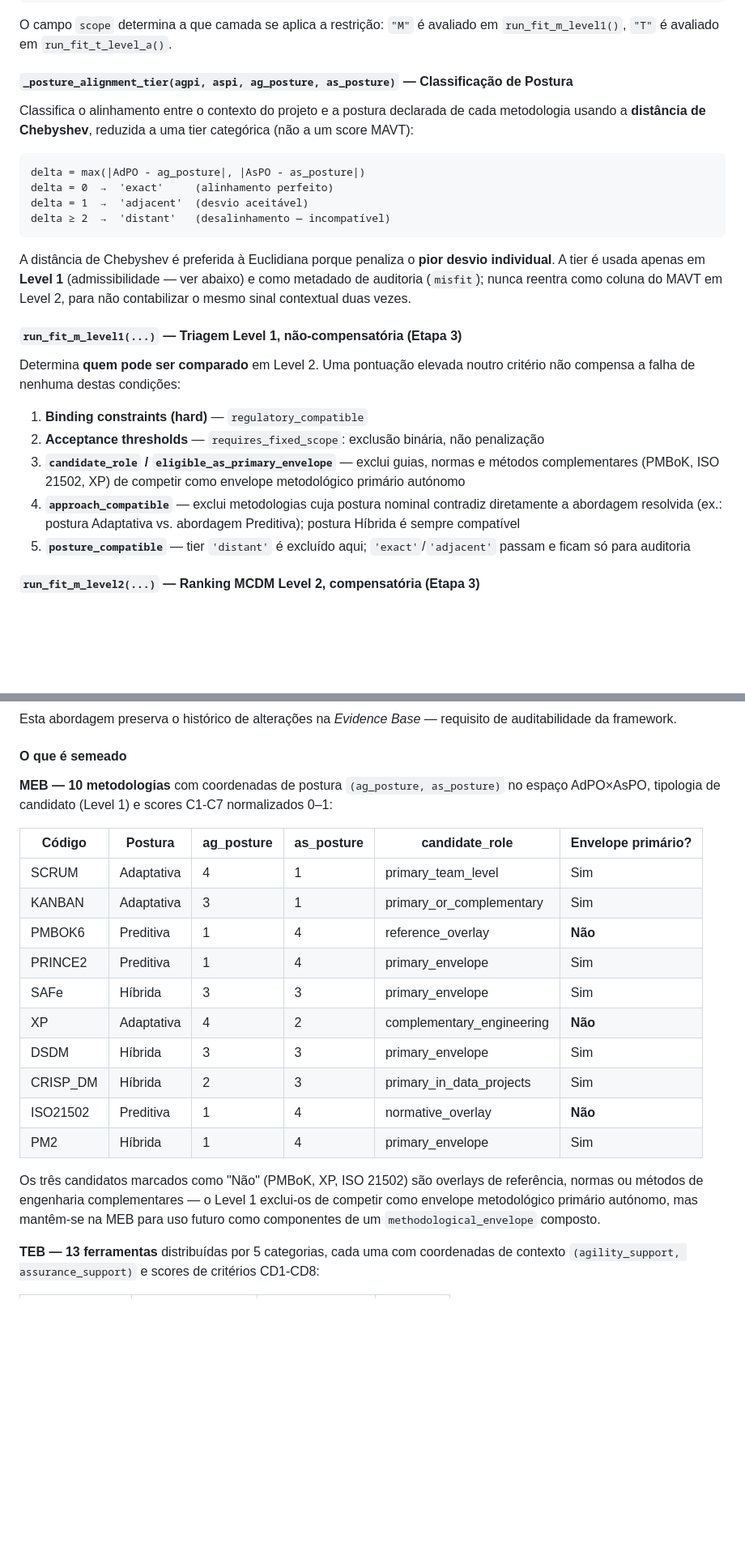
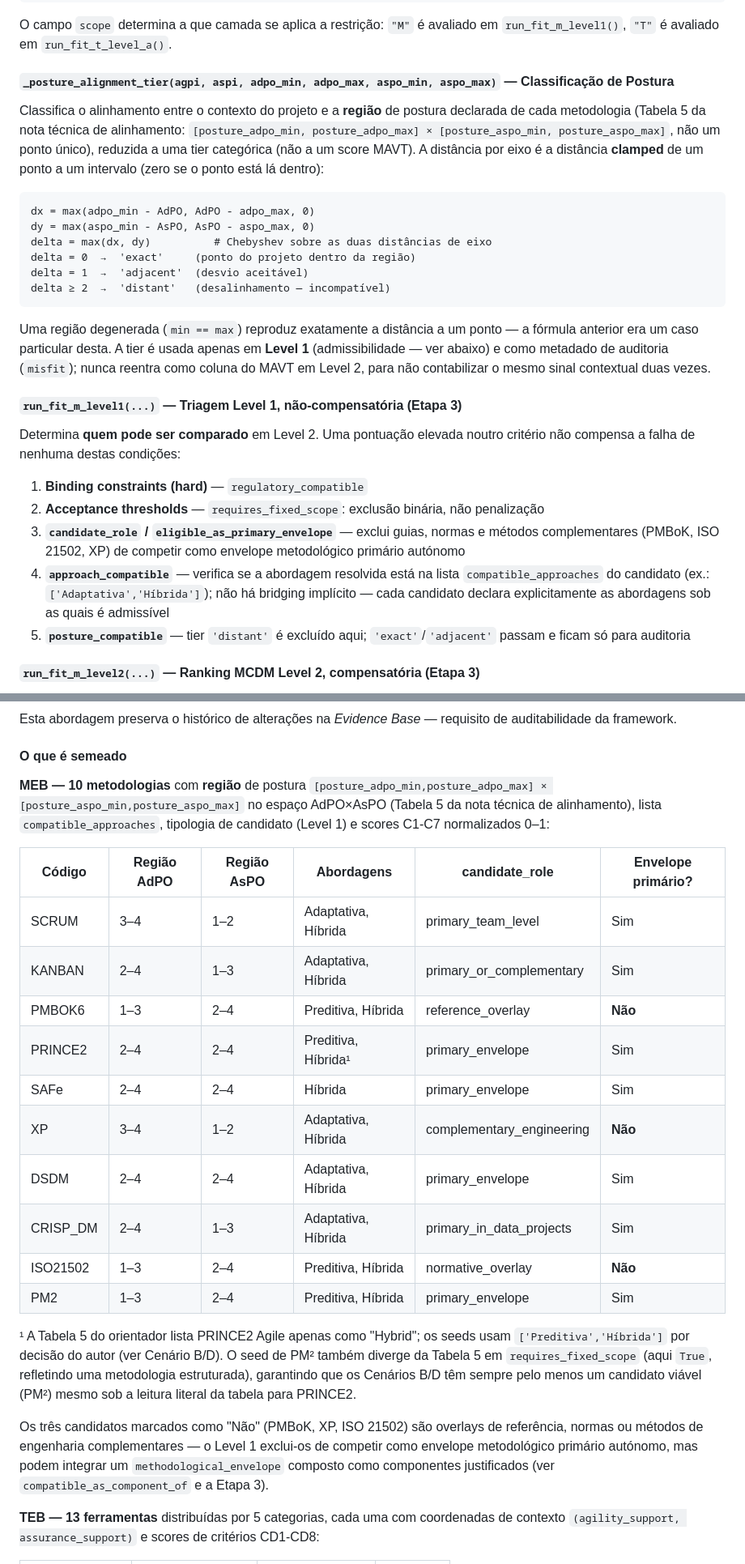
Before and after one commit to tcm2526kairosyn-debug/tcm202526-Adao-smgp, a Markdown page: README.md, 2 parts joined by grey strips. Shown at 81% size. Drawn GitHub-style; blank space fills up the shorter version.

Commit message:
documentação técnica

````diff
--- a/README.md
+++ b/README.md
@@ -410,18 +412,20 @@ Exemplo de estrutura JSON produzida para um projeto com `compliance=4`, `critica
 
 O campo `scope` determina a que camada se aplica a restrição: `"M"` é avaliado em `run_fit_m_level1()`, `"T"` é avaliado em `run_fit_t_level_a()`.
 
-#### `_posture_alignment_tier(agpi, aspi, ag_posture, as_posture)` — Classificação de Postura
+#### `_posture_alignment_tier(agpi, aspi, adpo_min, adpo_max, aspo_min, aspo_max)` — Classificação de Postura
 
-Classifica o alinhamento entre o contexto do projeto e a postura declarada de cada metodologia usando a **distância de Chebyshev**, reduzida a uma tier categórica (não a um score MAVT):
+Classifica o alinhamento entre o contexto do projeto e a **região** de postura declarada de cada metodologia (Tabela 5 da nota técnica de alinhamento: `[posture_adpo_min, posture_adpo_max] × [posture_aspo_min, posture_aspo_max]`, não um ponto único), reduzida a uma tier categórica (não a um score MAVT). A distância por eixo é a distância **clamped** de um ponto a um intervalo (zero se o ponto está lá dentro):
 
 ```
-delta = max(|AdPO - ag_posture|, |AsPO - as_posture|)
-delta = 0  →  'exact'     (alinhamento perfeito)
+dx = max(adpo_min - AdPO, AdPO - adpo_max, 0)
+dy = max(aspo_min - AsPO, AsPO - aspo_max, 0)
+delta = max(dx, dy)          # Chebyshev sobre as duas distâncias de eixo
+delta = 0  →  'exact'     (ponto do projeto dentro da região)
 delta = 1  →  'adjacent'  (desvio aceitável)
 delta ≥ 2  →  'distant'   (desalinhamento — incompatível)
 ```
 
-A distância de Chebyshev é preferida à Euclidiana porque penaliza o **pior desvio individual**. A tier é usada apenas em **Level 1** (admissibilidade — ver abaixo) e como metadado de auditoria (`misfit`); nunca reentra como coluna do MAVT em Level 2, para não contabilizar o mesmo sinal contextual duas vezes.
+Uma região degenerada (`min == max`) reproduz exatamente a distância a um ponto — a fórmula anterior era um caso particular desta. A tier é usada apenas em **Level 1** (admissibilidade — ver abaixo) e como metadado de auditoria (`misfit`); nunca reentra como coluna do MAVT em Level 2, para não contabilizar o mesmo sinal contextual duas vezes.
 
 #### `run_fit_m_level1(...)` — Triagem Level 1, não-compensatória (Etapa 3)
 
@@ -430,7 +434,7 @@ Determina **quem pode ser comparado** em Level 2. Uma pontuação elevada noutro
 1. **Binding constraints (hard)** — `regulatory_compatible`
 2. **Acceptance thresholds** — `requires_fixed_scope`: exclusão binária, não penalização
 3. **`candidate_role` / `eligible_as_primary_envelope`** — exclui guias, normas e métodos complementares (PMBoK, ISO 21502, XP) de competir como envelope metodológico primário autónomo
-4. **`approach_compatible`** — exclui metodologias cuja postura nominal contradiz diretamente a abordagem resolvida (ex.: postura Adaptativa vs. abordagem Preditiva); postura Híbrida é sempre compatível
+4. **`approach_compatible`** — verifica se a abordagem resolvida está na lista `compatible_approaches` do candidato (ex.: `['Adaptativa','Híbrida']`); não há bridging implícito — cada candidato declara explicitamente as abordagens sob as quais é admissível
 5. **`posture_compatible`** — tier `'distant'` é excluído aqui; `'exact'`/`'adjacent'` passam e ficam só para auditoria
 
 #### `run_fit_m_level2(...)` — Ranking MCDM Level 2, compensatória (Etapa 3)
@@ -522,22 +526,24 @@ Esta abordagem preserva o histórico de alterações na *Evidence Base* — requ
 
 #### O que é semeado
 
-**MEB — 10 metodologias** com coordenadas de postura `(ag_posture, as_posture)` no espaço AdPO×AsPO, tipologia de candidato (Level 1) e scores C1-C7 normalizados 0–1:
+**MEB — 10 metodologias** com **região** de postura `[posture_adpo_min,posture_adpo_max] × [posture_aspo_min,posture_aspo_max]` no espaço AdPO×AsPO (Tabela 5 da nota técnica de alinhamento), lista `compatible_approaches`, tipologia de candidato (Level 1) e scores C1-C7 normalizados 0–1:
 
-| Código | Postura | ag_posture | as_posture | candidate_role | Envelope primário? |
+| Código | Região AdPO | Região AsPO | Abordagens | candidate_role | Envelope primário? |
 |---|---|---|---|---|---|
-| SCRUM | Adaptativa | 4 | 1 | primary_team_level | Sim |
-| KANBAN | Adaptativa | 3 | 1 | primary_or_complementary | Sim |
-| PMBOK6 | Preditiva | 1 | 4 | reference_overlay | **Não** |
-| PRINCE2 | Preditiva | 1 | 4 | primary_envelope | Sim |
-| SAFe | Híbrida | 3 | 3 | primary_envelope | Sim |
-| XP | Adaptativa | 4 | 2 | complementary_engineering | **Não** |
-| DSDM | Híbrida | 3 | 3 | primary_envelope | Sim |
-| CRISP_DM | Híbrida | 2 | 3 | primary_in_data_projects | Sim |
-| ISO21502 | Preditiva | 1 | 4 | normative_overlay | **Não** |
-| PM2 | Híbrida | 1 | 4 | primary_envelope | Sim |
+| SCRUM | 3–4 | 1–2 | Adaptativa, Híbrida | primary_team_level | Sim |
+| KANBAN | 2–4 | 1–3 | Adaptativa, Híbrida | primary_or_complementary | Sim |
+| PMBOK6 | 1–3 | 2–4 | Preditiva, Híbrida | reference_overlay | **Não** |
+| PRINCE2 | 2–4 | 2–4 | Preditiva, Híbrida¹ | primary_envelope | Sim |
+| SAFe | 2–4 | 2–4 | Híbrida | primary_envelope | Sim |
+| XP | 3–4 | 1–2 | Adaptativa, Híbrida | complementary_engineering | **Não** |
+| DSDM | 2–4 | 2–4 | Adaptativa, Híbrida | primary_envelope | Sim |
+| CRISP_DM | 2–4 | 1–3 | Adaptativa, Híbrida | primary_in_data_projects | Sim |
+| ISO21502 | 1–3 | 2–4 | Preditiva, Híbrida | normative_overlay | **Não** |
+| PM2 | 1–3 | 2–4 | Preditiva, Híbrida | primary_envelope | Sim |
 
-Os três candidatos marcados como "Não" (PMBoK, XP, ISO 21502) são overlays de referência, normas ou métodos de engenharia complementares — o Level 1 exclui-os de competir como envelope metodológico primário autónomo, mas mantêm-se na MEB para uso futuro como componentes de um `methodological_envelope` composto.
+¹ A Tabela 5 do orientador lista PRINCE2 Agile apenas como "Hybrid"; os seeds usam `['Preditiva','Híbrida']` por decisão do autor (ver Cenário B/D). O seed de PM² também diverge da Tabela 5 em `requires_fixed_scope` (aqui `True`, refletindo uma metodologia estruturada), garantindo que os Cenários B/D têm sempre pelo menos um candidato viável (PM²) mesmo sob a leitura literal da tabela para PRINCE2.
+
+Os três candidatos marcados como "Não" (PMBoK, XP, ISO 21502) são overlays de referência, normas ou métodos de engenharia complementares — o Level 1 exclui-os de competir como envelope metodológico primário autónomo, mas podem integrar um `methodological_envelope` composto como componentes justificados (ver `compatible_as_component_of` e a Etapa 3).
 
 **TEB — 13 ferramentas** distribuídas por 5 categorias, cada uma com coordenadas de contexto `(agility_support, assurance_support)` e scores de critérios CD1-CD8:
 
````
Also changed, not shown: other parts of README.md (+17 -15 lines).
